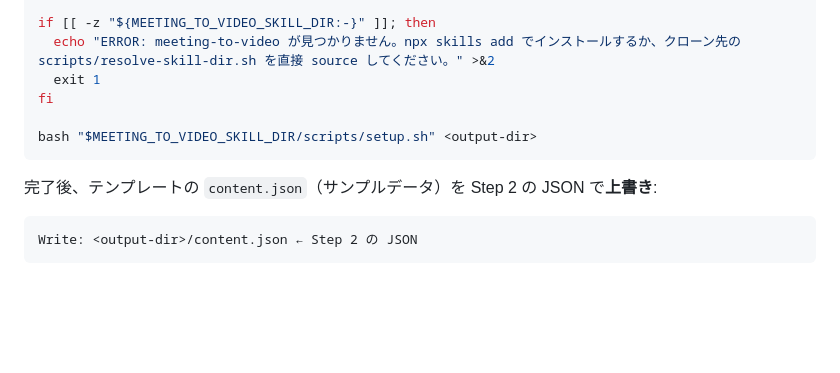
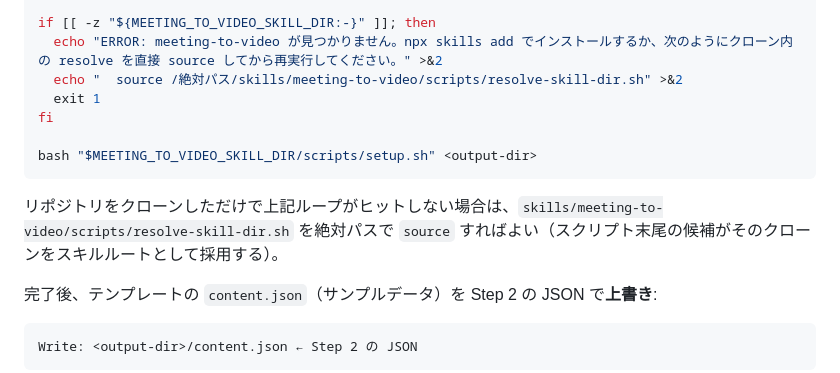
Before and after one commit to 53able/skills, a Markdown page: skills/meeting-to-video/SKILL.md, the part around the change. Rendered like a GitHub page; blank space fills up the shorter version.

Commit message:
docs: クローンのみ環境での resolve-skill-dir の案内を補足

````diff
--- a/skills/meeting-to-video/SKILL.md
+++ b/skills/meeting-to-video/SKILL.md
@@ -120,12 +120,15 @@ for d in \
 done
 
 if [[ -z "${MEETING_TO_VIDEO_SKILL_DIR:-}" ]]; then
-  echo "ERROR: meeting-to-video が見つかりません。npx skills add でインストールするか、クローン先の scripts/resolve-skill-dir.sh を直接 source してください。" >&2
+  echo "ERROR: meeting-to-video が見つかりません。npx skills add でインストールするか、次のようにクローン内の resolve を直接 source してから再実行してください。" >&2
+  echo "  source /絶対パス/skills/meeting-to-video/scripts/resolve-skill-dir.sh" >&2
   exit 1
 fi
 
 bash "$MEETING_TO_VIDEO_SKILL_DIR/scripts/setup.sh" <output-dir>
 ```
+
+リポジトリをクローンしただけで上記ループがヒットしない場合は、`skills/meeting-to-video/scripts/resolve-skill-dir.sh` を絶対パスで `source` すればよい（スクリプト末尾の候補がそのクローンをスキルルートとして採用する）。
 
 完了後、テンプレートの `content.json`（サンプルデータ）を Step 2 の JSON で**上書き**:
 
````
